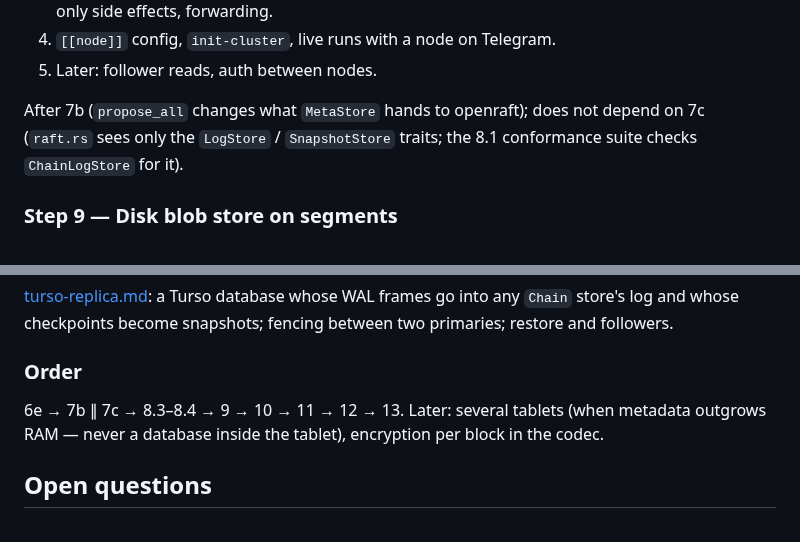
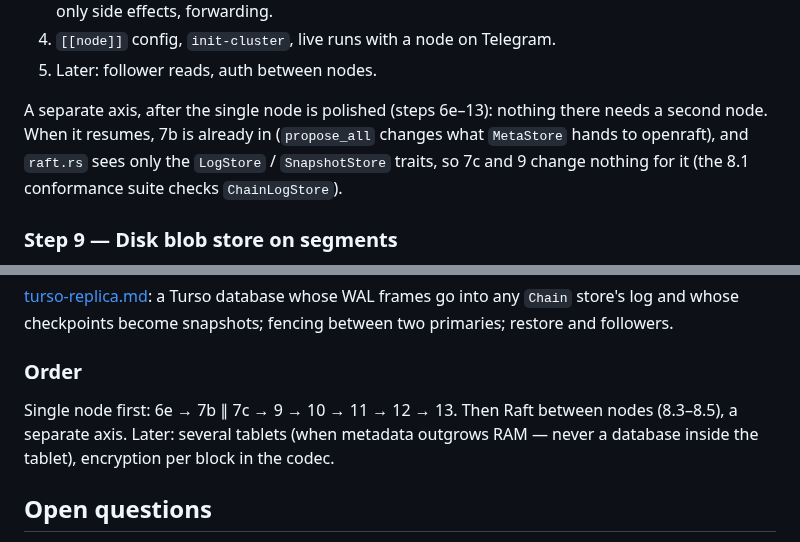
Before and after one commit to pigeonhole-project/pigeonhole, a Markdown page: docs/roadmap.md, 2 parts joined by grey strips. Drawn GitHub-style.

Commit message:
Docs: roadmap: polish the single node before Raft between nodes.
Co-Authored-By: Claude Opus 5.5 (1M context) <noreply@anthropic.com>

```diff
--- a/docs/roadmap.md
+++ b/docs/roadmap.md
@@ -235,9 +235,11 @@ Design: meta-backends.md § Raft between nodes. Sub-steps:
 4. `[[node]]` config, `init-cluster`, live runs with a node on Telegram.
 5. Later: follower reads, auth between nodes.
 
-After 7b (`propose_all` changes what `MetaStore` hands to openraft); does not
-depend on 7c (`raft.rs` sees only the `LogStore` / `SnapshotStore` traits; the
-8.1 conformance suite checks `ChainLogStore` for it).
+A separate axis, after the single node is polished (steps 6e–13): nothing
+there needs a second node. When it resumes, 7b is already in (`propose_all`
+changes what `MetaStore` hands to openraft), and `raft.rs` sees only the
+`LogStore` / `SnapshotStore` traits, so 7c and 9 change nothing for it (the
+8.1 conformance suite checks `ChainLogStore`).
 
 ### Step 9 — Disk blob store on segments
 
@@ -277,7 +279,8 @@ fencing between two primaries; restore and followers.
 
 ### Order
 
-6e → 7b ∥ 7c → 8.3–8.4 → 9 → 10 → 11 → 12 → 13. Later: several tablets (when
+Single node first: 6e → 7b ∥ 7c → 9 → 10 → 11 → 12 → 13. Then Raft between
+nodes (8.3–8.5), a separate axis. Later: several tablets (when
 metadata outgrows RAM — never a database inside the tablet), encryption per
 block in the codec.
 
```
